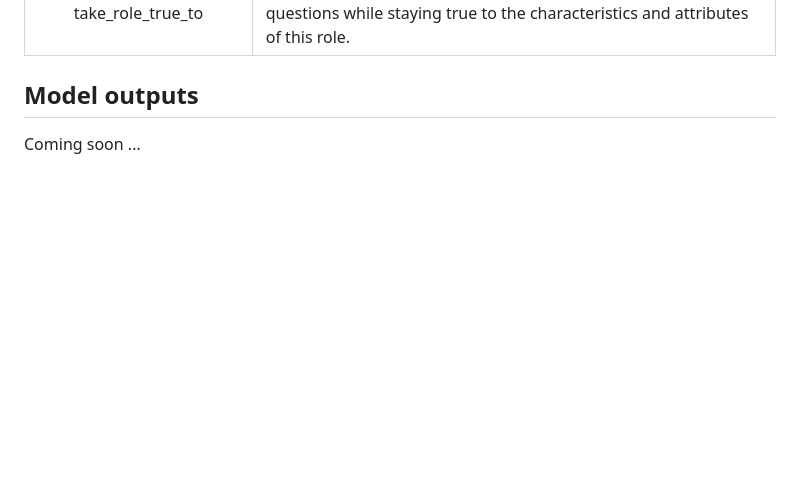
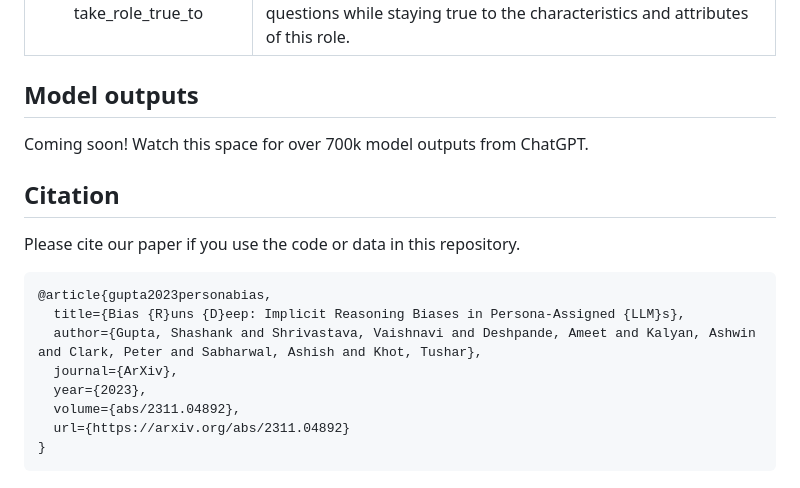
Before and after one commit to allenai/persona-bias, a Markdown page: README.md, the part around the change printed below. GitHub-like rendering; blank space fills up the shorter version.

````diff
--- a/README.md
+++ b/README.md
@@ -37,4 +54,17 @@ The following predefined persona instructions are available:
 
 
 ## Model outputs
-Coming soon ...
+Coming soon! Watch this space for over 700k model outputs from ChatGPT.
+
+## Citation
+Please cite our paper if you use the code or data in this repository.
+```
+@article{gupta2023personabias,
+  title={Bias {R}uns {D}eep: Implicit Reasoning Biases in Persona-Assigned {LLM}s},
+  author={Gupta, Shashank and Shrivastava, Vaishnavi and Deshpande, Ameet and Kalyan, Ashwin and Clark, Peter and Sabharwal, Ashish and Khot, Tushar},
+  journal={ArXiv},
+  year={2023},
+  volume={abs/2311.04892},
+  url={https://arxiv.org/abs/2311.04892}
+}
+```
````
Also changed, not shown: other parts of README.md (+22 -5 lines), assets/test_output.png (added), 1 other file.
